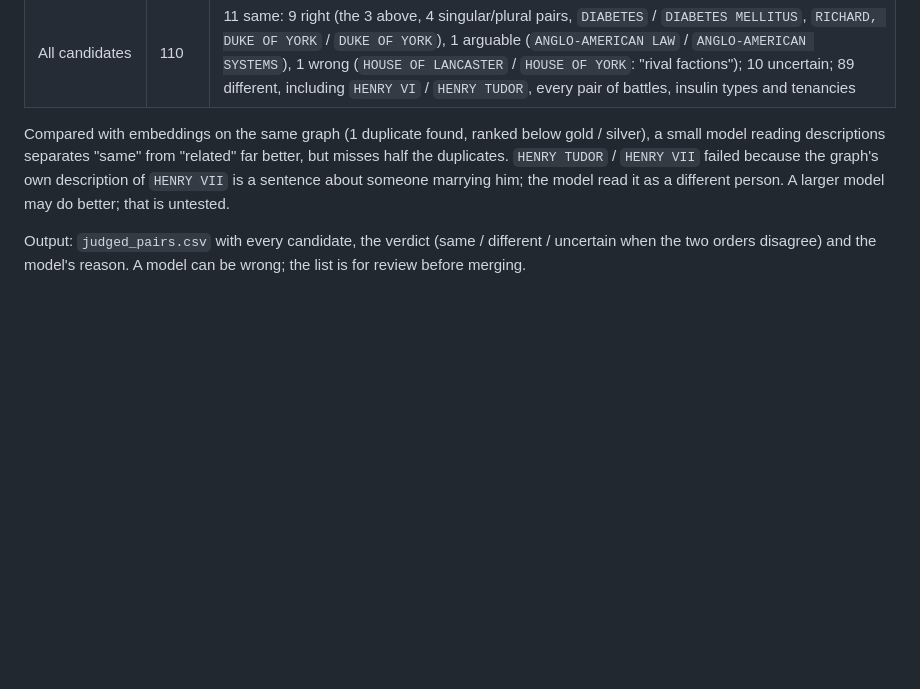
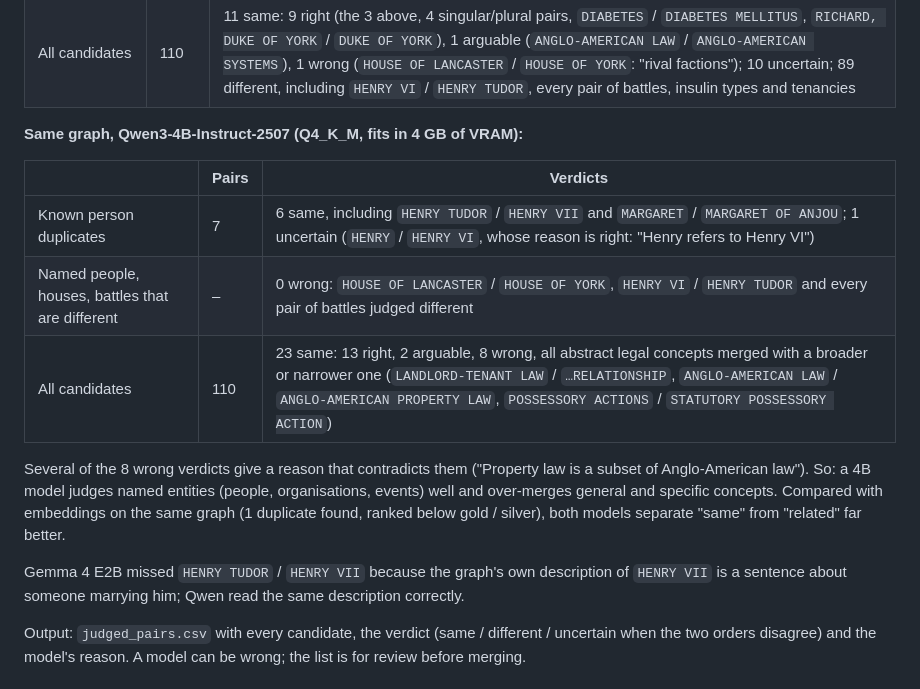
Before and after one commit to ernestoariasdiaz/phantom-convergence, a Markdown page: graphaudit/README.md, the part around the change. Rendered like a GitHub page; blank space fills up the shorter version.

Commit message:
graphaudit README: --judge with Qwen3-4B vs Gemma 4 E2B

```diff
--- a/graphaudit/README.md
+++ b/graphaudit/README.md
@@ -166,10 +166,21 @@ graphaudit relationships.csv --nodes entities.csv --desc description --judge htt
 | Known person duplicates | 7 | 3 same (`EDWARD IV` / `KING EDWARD IV`, `EDWARD` / `KING EDWARD IV`, `WARWICK` / `RICHARD NEVILLE, EARL OF WARWICK`), 3 uncertain (`EDWARD` / `EDWARD IV`, `MARGARET` / `MARGARET OF ANJOU`, `HENRY TUDOR` / `HENRY VII`), 1 different (`HENRY` / `HENRY VI`: "a generic name") |
 | All candidates | 110 | 11 same: 9 right (the 3 above, 4 singular/plural pairs, `DIABETES` / `DIABETES MELLITUS`, `RICHARD, DUKE OF YORK` / `DUKE OF YORK`), 1 arguable (`ANGLO-AMERICAN LAW` / `ANGLO-AMERICAN SYSTEMS`), 1 wrong (`HOUSE OF LANCASTER` / `HOUSE OF YORK`: "rival factions"); 10 uncertain; 89 different, including `HENRY VI` / `HENRY TUDOR`, every pair of battles, insulin types and tenancies |
 
-Compared with embeddings on the same graph (1 duplicate found, ranked below gold / silver), a small model reading
-descriptions separates "same" from "related" far better, but misses half the duplicates. `HENRY TUDOR` / `HENRY VII`
-failed because the graph's own description of `HENRY VII` is a sentence about someone marrying him; the model read
-it as a different person. A larger model may do better; that is untested.
+**Same graph, Qwen3-4B-Instruct-2507 (Q4_K_M, fits in 4 GB of VRAM):**
+
+| | Pairs | Verdicts |
+|---|---|---|
+| Known person duplicates | 7 | 6 same, including `HENRY TUDOR` / `HENRY VII` and `MARGARET` / `MARGARET OF ANJOU`; 1 uncertain (`HENRY` / `HENRY VI`, whose reason is right: "Henry refers to Henry VI") |
+| Named people, houses, battles that are different | – | 0 wrong: `HOUSE OF LANCASTER` / `HOUSE OF YORK`, `HENRY VI` / `HENRY TUDOR` and every pair of battles judged different |
+| All candidates | 110 | 23 same: 13 right, 2 arguable, 8 wrong, all abstract legal concepts merged with a broader or narrower one (`LANDLORD-TENANT LAW` / `…RELATIONSHIP`, `ANGLO-AMERICAN LAW` / `ANGLO-AMERICAN PROPERTY LAW`, `POSSESSORY ACTIONS` / `STATUTORY POSSESSORY ACTION`) |
+
+Several of the 8 wrong verdicts give a reason that contradicts them ("Property law is a subset of Anglo-American
+law"). So: a 4B model judges named entities (people, organisations, events) well and over-merges general and
+specific concepts. Compared with embeddings on the same graph (1 duplicate found, ranked below gold / silver),
+both models separate "same" from "related" far better.
+
+Gemma 4 E2B missed `HENRY TUDOR` / `HENRY VII` because the graph's own description of `HENRY VII` is a sentence about
+someone marrying him; Qwen read the same description correctly.
 
 Output: `judged_pairs.csv` with every candidate, the verdict (same / different / uncertain when the two orders
 disagree) and the model's reason. A model can be wrong; the list is for review before merging.
```
